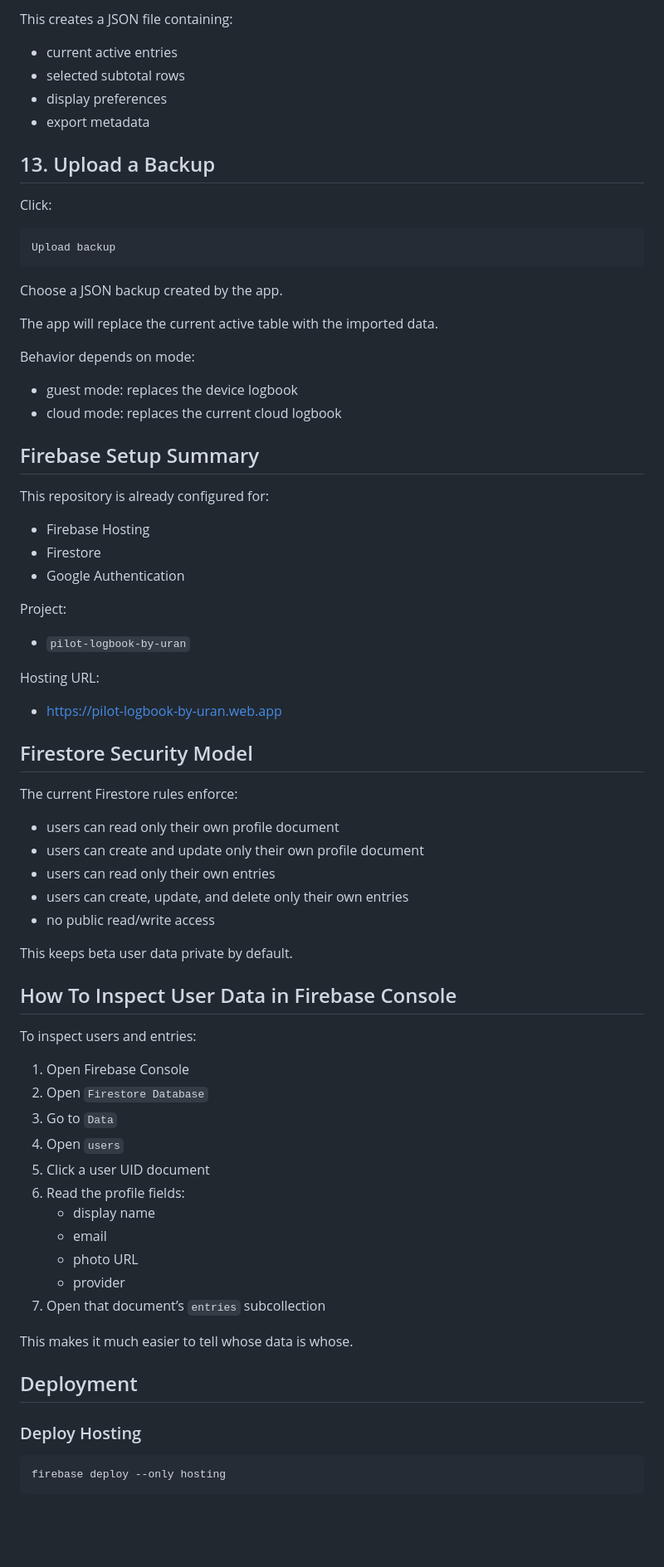
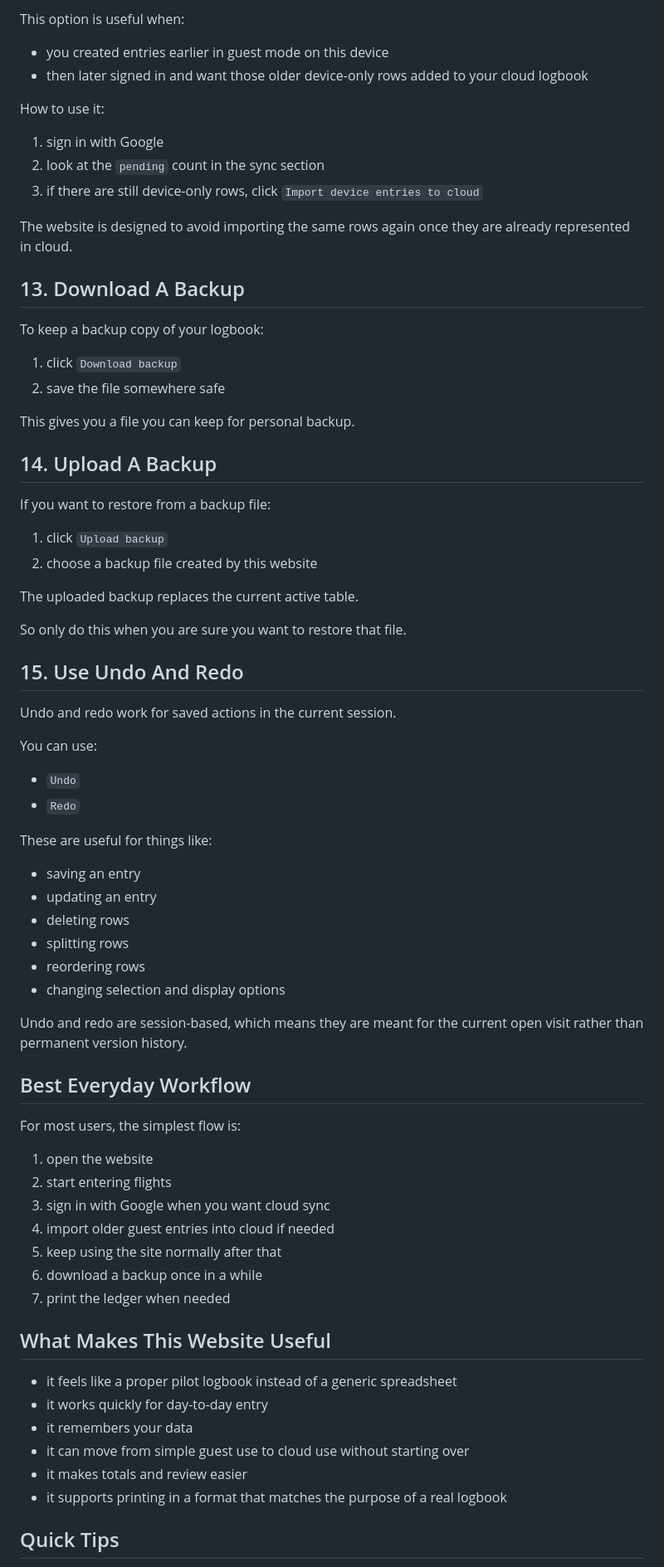
Before and after one commit to vasunagpal1/Pilot-Logbook, a Markdown page: README.md, the part around one of its changes. Shown at 83% size. Rendered like a GitHub page; blank space fills up the shorter version.

Commit message:
Rewrite README as user guide

````diff
--- a/README.md
+++ b/README.md
@@ -409,79 +254,77 @@ Download backup
 
-This creates a JSON file containing:
+This option is useful when:
 
-- current active entries
-- selected subtotal rows
-- display preferences
-- export metadata
+- you created entries earlier in guest mode on this device
+- then later signed in and want those older device-only rows added to your cloud logbook
 
-## 13. Upload a Backup
+How to use it:
 
-Click:
+1. sign in with Google
+2. look at the `pending` count in the sync section
+3. if there are still device-only rows, click `Import device entries to cloud`
 
-```text
-Upload backup
-```
+The website is designed to avoid importing the same rows again once they are already represented in cloud.
 
-Choose a JSON backup created by the app.
+## 13. Download A Backup
 
-The app will replace the current active table with the imported data.
+To keep a backup copy of your logbook:
 
-Behavior depends on mode:
+1. click `Download backup`
+2. save the file somewhere safe
 
-- guest mode: replaces the device logbook
-- cloud mode: replaces the current cloud logbook
+This gives you a file you can keep for personal backup.
 
-## Firebase Setup Summary
+## 14. Upload A Backup
 
-This repository is already configured for:
+If you want to restore from a backup file:
 
-- Firebase Hosting
-- Firestore
-- Google Authentication
+1. click `Upload backup`
+2. choose a backup file created by this website
 
-Project:
+The uploaded backup replaces the current active table.
 
-- `pilot-logbook-by-uran`
+So only do this when you are sure you want to restore that file.
 
-Hosting URL:
+## 15. Use Undo And Redo
 
-- [https://pilot-logbook-by-uran.web.app](https://pilot-logbook-by-uran.web.app)
+Undo and redo work for saved actions in the current session.
 
-## Firestore Security Model
+You can use:
 
-The current Firestore rules enforce:
+- `Undo`
+- `Redo`
 
-- users can read only their own profile document
-- users can create and update only their own profile document
-- users can read only their own entries
-- users can create, update, and delete only their own entries
-- no public read/write access
+These are useful for things like:
 
-This keeps beta user data private by default.
+- saving an entry
+- updating an entry
+- deleting rows
+- splitting rows
+- reordering rows
+- changing selection and display options
 
-## How To Inspect User Data in Firebase Console
+Undo and redo are session-based, which means they are meant for the current open visit rather than permanent version history.
 
-To inspect users and entries:
+## Best Everyday Workflow
 
-1. Open Firebase Console
-2. Open `Firestore Database`
-3. Go to `Data`
-4. Open `users`
-5. Click a user UID document
-6. Read the profile fields:
-   - display name
-   - email
-   - photo URL
-   - provider
-7. Open that document’s `entries` subcollection
+For most users, the simplest flow is:
 
-This makes it much easier to tell whose data is whose.
+1. open the website
+2. start entering flights
+3. sign in with Google when you want cloud sync
+4. import older guest entries into cloud if needed
+5. keep using the site normally after that
+6. download a backup once in a while
+7. print the ledger when needed
 
-## Deployment
+## What Makes This Website Useful
 
-### Deploy Hosting
+- it feels like a proper pilot logbook instead of a generic spreadsheet
+- it works quickly for day-to-day entry
+- it remembers your data
+- it can move from simple guest use to cloud use without starting over
+- it makes totals and review easier
+- it supports printing in a format that matches the purpose of a real logbook
 
-```bash
-firebase deploy --only hosting
-```
+## Quick Tips
 
````
Also changed, not shown: other parts of README.md (+189 -434 lines).
